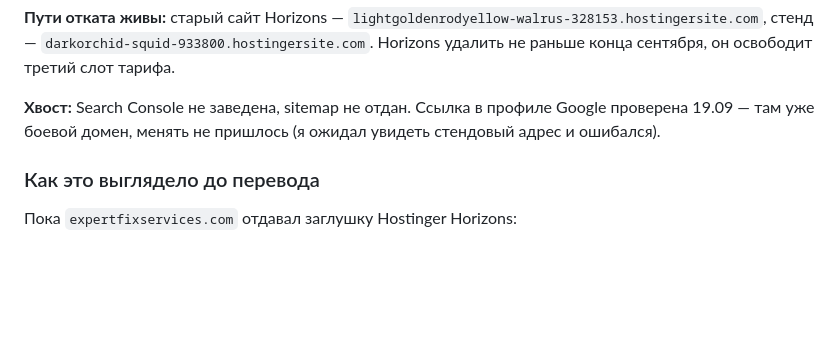
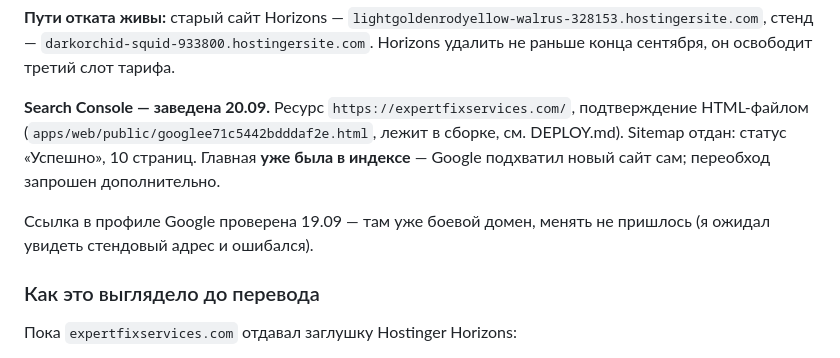
Before and after one commit to Begimot17/expertfixservices, a Markdown page: PLAN.md, the part around the change. Rendered like a GitHub page; blank space fills up the shorter version.

Commit message:
Record Search Console as set up
The property is verified, the sitemap is processed (10 pages, "Успешно"),
and the home page turned out to be indexed already — Google had found the
new site on its own before we asked it to.

Co-Authored-By: Claude Opus 5 (1M context) <noreply@anthropic.com>

```diff
--- a/PLAN.md
+++ b/PLAN.md
@@ -76,9 +76,13 @@ PR #8 в `main`, шесть коммитов плюс три правки, на
 стенд — `darkorchid-squid-933800.hostingersite.com`. Horizons удалить не раньше конца
 сентября, он освободит третий слот тарифа.
 
-**Хвост:** Search Console не заведена, sitemap не отдан. Ссылка в профиле Google
-проверена 19.09 — там уже боевой домен, менять не пришлось (я ожидал увидеть стендовый
-адрес и ошибался).
+**Search Console — заведена 20.09.** Ресурс `https://expertfixservices.com/`,
+подтверждение HTML-файлом (`apps/web/public/googlee71c5442bdddaf2e.html`, лежит в сборке,
+см. DEPLOY.md). Sitemap отдан: статус «Успешно», 10 страниц. Главная **уже была
+в индексе** — Google подхватил новый сайт сам; переобход запрошен дополнительно.
+
+Ссылка в профиле Google проверена 19.09 — там уже боевой домен, менять не пришлось
+(я ожидал увидеть стендовый адрес и ошибался).
 
 ### Как это выглядело до перевода
 
```
